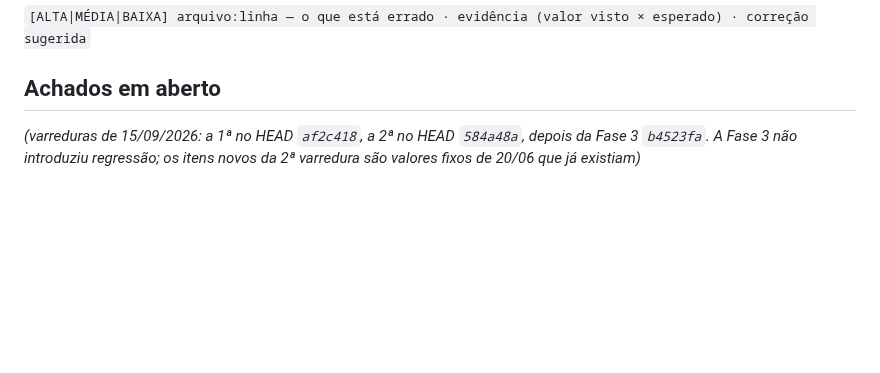
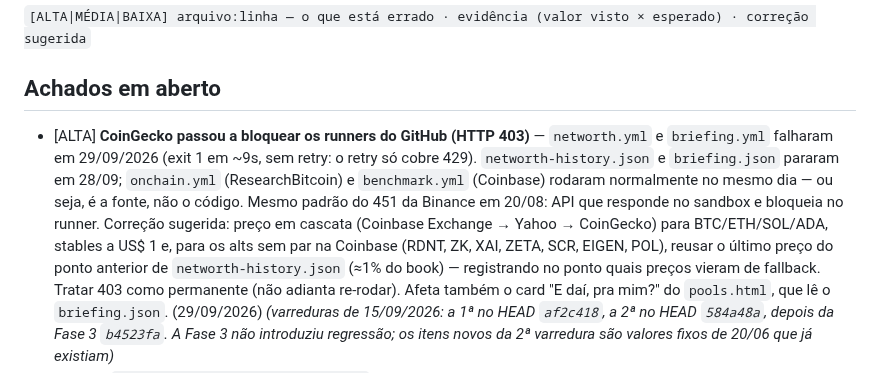
Before and after one commit to lbarolo/barolo-capital-site, a Markdown page: agentes/bugs.md, the part around the change. Drawn GitHub-style; blank space fills up the shorter version.

Commit message:
docs: registra bloqueio do CoinGecko nos runners (networth/briefing falhando)
Co-Authored-By: Claude Opus 5 <noreply@anthropic.com>

```diff
--- a/agentes/bugs.md
+++ b/agentes/bugs.md
@@ -35,6 +35,16 @@
 `[ALTA|MÉDIA|BAIXA] arquivo:linha — o que está errado · evidência (valor visto × esperado) · correção sugerida`
 
 ## Achados em aberto
+- [ALTA] **CoinGecko passou a bloquear os runners do GitHub (HTTP 403)** — `networth.yml` e
+  `briefing.yml` falharam em 29/09/2026 (exit 1 em ~9s, sem retry: o retry só cobre 429).
+  `networth-history.json` e `briefing.json` pararam em 28/09; `onchain.yml` (ResearchBitcoin) e
+  `benchmark.yml` (Coinbase) rodaram normalmente no mesmo dia — ou seja, é a fonte, não o código.
+  Mesmo padrão do 451 da Binance em 20/08: API que responde no sandbox e bloqueia no runner.
+  Correção sugerida: preço em cascata (Coinbase Exchange → Yahoo → CoinGecko) para BTC/ETH/SOL/ADA,
+  stables a US$ 1 e, para os alts sem par na Coinbase (RDNT, ZK, XAI, ZETA, SCR, EIGEN, POL),
+  reusar o último preço do ponto anterior de `networth-history.json` (≈1% do book) — registrando
+  no ponto quais preços vieram de fallback. Tratar 403 como permanente (não adianta re-rodar).
+  Afeta também o card "E daí, pra mim?" do `pools.html`, que lê o `briefing.json`. (29/09/2026)
 _(varreduras de 15/09/2026: a 1ª no HEAD `af2c418`, a 2ª no HEAD `584a48a`, depois da Fase 3
 `b4523fa`. A Fase 3 não introduziu regressão; os itens novos da 2ª varredura são valores fixos de
 20/06 que já existiam)_
```
